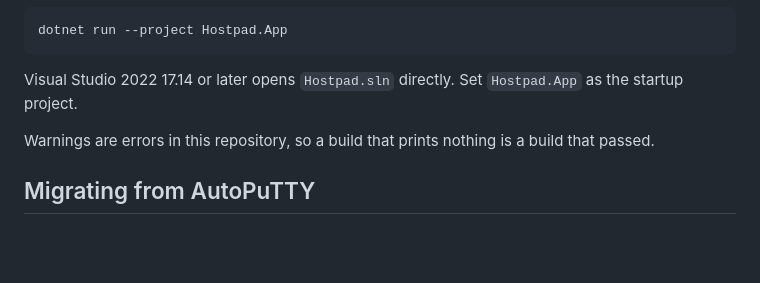
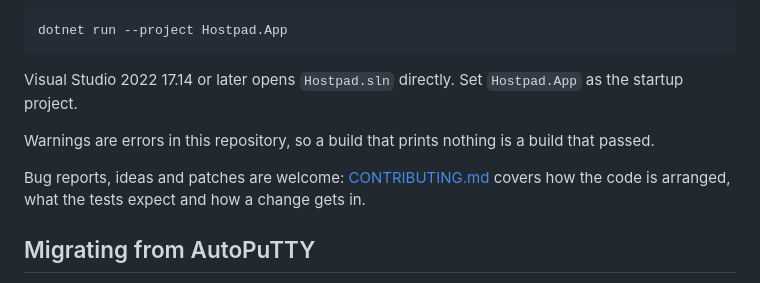
Before and after one commit to Hostpad/Hostpad, a Markdown page: README.md, the part around the change. Drawn GitHub-style; blank space fills up the shorter version.

```diff
--- a/README.md
+++ b/README.md
@@ -137,6 +137,10 @@ Visual Studio 2022 17.14 or later opens `Hostpad.sln` directly. Set
 Warnings are errors in this repository, so a build that prints nothing is a
 build that passed.
 
+Bug reports, ideas and patches are welcome:
+[CONTRIBUTING.md](CONTRIBUTING.md) covers how the code is arranged, what the
+tests expect and how a change gets in.
+
 ## Migrating from AutoPuTTY
 
 Use **Import from AutoPuTTY** in the settings menu and point it at an existing
```
Also changed, not shown: CONTRIBUTING.md (added, +170 -0 lines).
